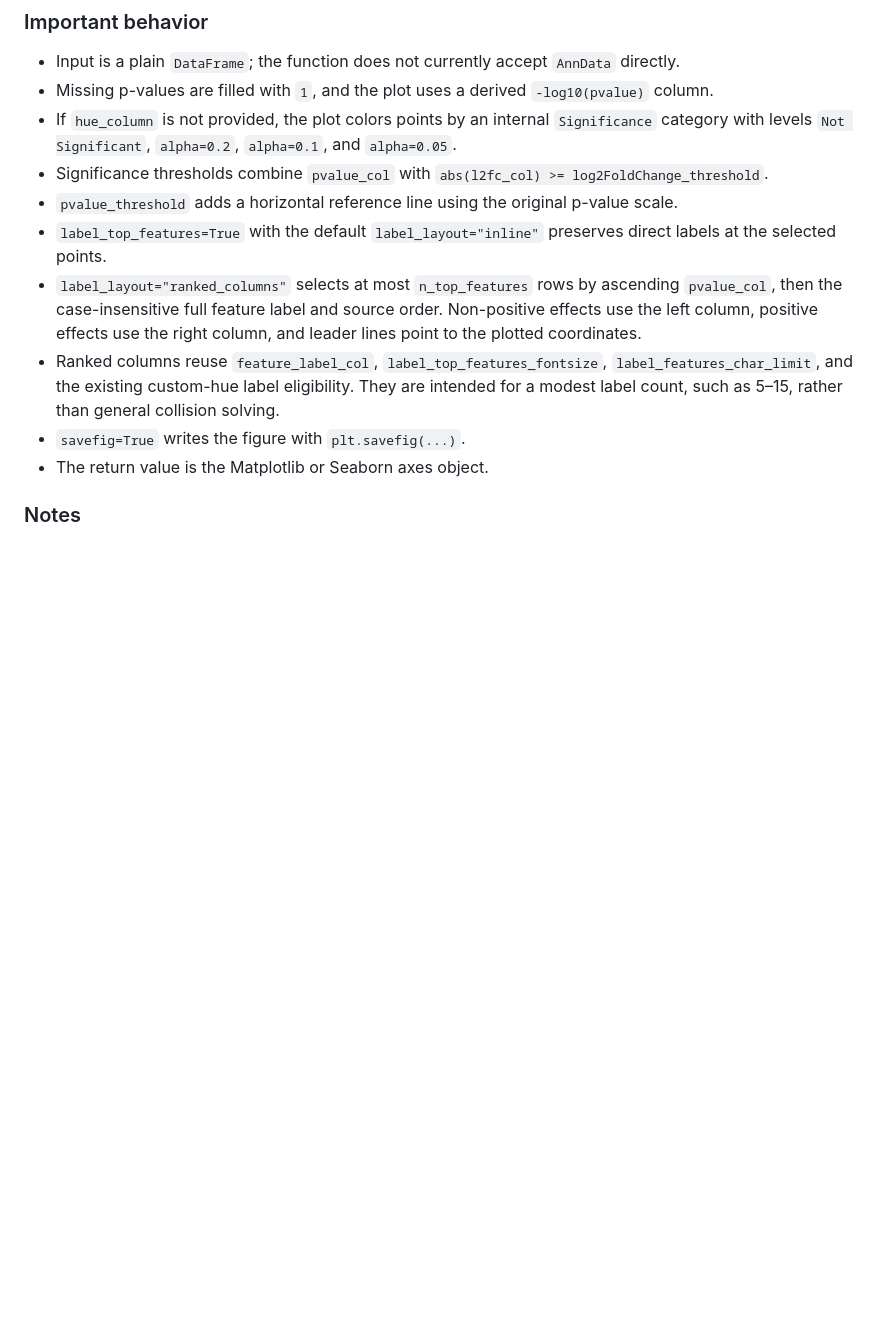
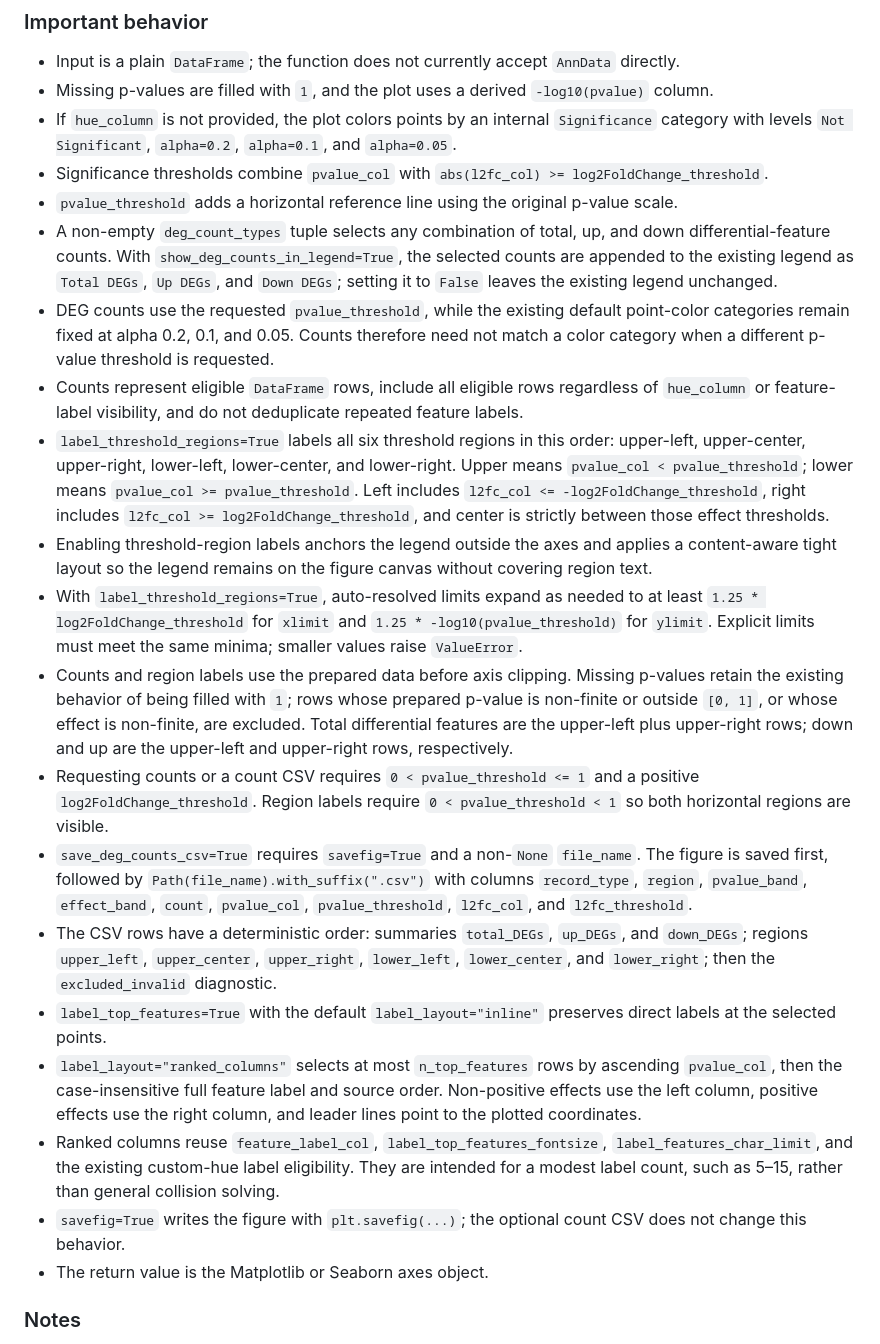
Before and after one commit to gitbenlewis/adata_science_tools, a Markdown page: docs/_plots.md, the part around one of its changes. Rendered like a GitHub page; blank space fills up the shorter version.

```diff
--- a/docs/_plots.md
+++ b/docs/_plots.md
@@ -101,10 +125,20 @@ ax = adtl.volcano_plot_generic(
 - If `hue_column` is not provided, the plot colors points by an internal `Significance` category with levels `Not Significant`, `alpha=0.2`, `alpha=0.1`, and `alpha=0.05`.
 - Significance thresholds combine `pvalue_col` with `abs(l2fc_col) >= log2FoldChange_threshold`.
 - `pvalue_threshold` adds a horizontal reference line using the original p-value scale.
+- A non-empty `deg_count_types` tuple selects any combination of total, up, and down differential-feature counts. With `show_deg_counts_in_legend=True`, the selected counts are appended to the existing legend as `Total DEGs`, `Up DEGs`, and `Down DEGs`; setting it to `False` leaves the existing legend unchanged.
+- DEG counts use the requested `pvalue_threshold`, while the existing default point-color categories remain fixed at alpha 0.2, 0.1, and 0.05. Counts therefore need not match a color category when a different p-value threshold is requested.
+- Counts represent eligible `DataFrame` rows, include all eligible rows regardless of `hue_column` or feature-label visibility, and do not deduplicate repeated feature labels.
+- `label_threshold_regions=True` labels all six threshold regions in this order: upper-left, upper-center, upper-right, lower-left, lower-center, and lower-right. Upper means `pvalue_col < pvalue_threshold`; lower means `pvalue_col >= pvalue_threshold`. Left includes `l2fc_col <= -log2FoldChange_threshold`, right includes `l2fc_col >= log2FoldChange_threshold`, and center is strictly between those effect thresholds.
+- Enabling threshold-region labels anchors the legend outside the axes and applies a content-aware tight layout so the legend remains on the figure canvas without covering region text.
+- With `label_threshold_regions=True`, auto-resolved limits expand as needed to at least `1.25 * log2FoldChange_threshold` for `xlimit` and `1.25 * -log10(pvalue_threshold)` for `ylimit`. Explicit limits must meet the same minima; smaller values raise `ValueError`.
+- Counts and region labels use the prepared data before axis clipping. Missing p-values retain the existing behavior of being filled with `1`; rows whose prepared p-value is non-finite or outside `[0, 1]`, or whose effect is non-finite, are excluded. Total differential features are the upper-left plus upper-right rows; down and up are the upper-left and upper-right rows, respectively.
+- Requesting counts or a count CSV requires `0 < pvalue_threshold <= 1` and a positive `log2FoldChange_threshold`. Region labels require `0 < pvalue_threshold < 1` so both horizontal regions are visible.
+- `save_deg_counts_csv=True` requires `savefig=True` and a non-`None` `file_name`. The figure is saved first, followed by `Path(file_name).with_suffix(".csv")` with columns `record_type`, `region`, `pvalue_band`, `effect_band`, `count`, `pvalue_col`, `pvalue_threshold`, `l2fc_col`, and `l2fc_threshold`.
+- The CSV rows have a deterministic order: summaries `total_DEGs`, `up_DEGs`, and `down_DEGs`; regions `upper_left`, `upper_center`, `upper_right`, `lower_left`, `lower_center`, and `lower_right`; then the `excluded_invalid` diagnostic.
 - `label_top_features=True` with the default `label_layout="inline"` preserves direct labels at the selected points.
 - `label_layout="ranked_columns"` selects at most `n_top_features` rows by ascending `pvalue_col`, then the case-insensitive full feature label and source order. Non-positive effects use the left column, positive effects use the right column, and leader lines point to the plotted coordinates.
 - Ranked columns reuse `feature_label_col`, `label_top_features_fontsize`, `label_features_char_limit`, and the existing custom-hue label eligibility. They are intended for a modest label count, such as 5–15, rather than general collision solving.
-- `savefig=True` writes the figure with `plt.savefig(...)`.
+- `savefig=True` writes the figure with `plt.savefig(...)`; the optional count CSV does not change this behavior.
 - The return value is the Matplotlib or Seaborn axes object.
 
 ### Notes
```
Also changed, not shown: other parts of docs/_plots.md (+24 -0 lines), docs/plotting_gallery.md (+1 -1 lines), docs/assets/plotting_gallery/volcano_plot_generic__significance.png, 8 other files.
